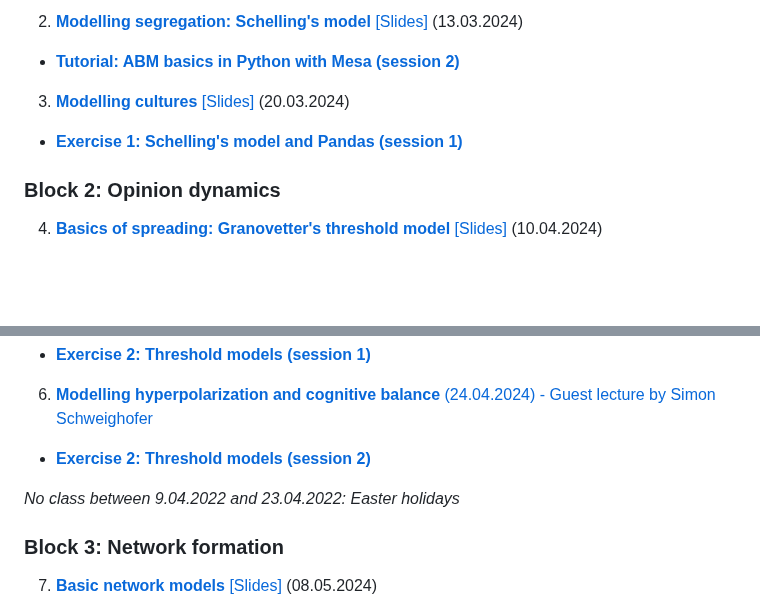
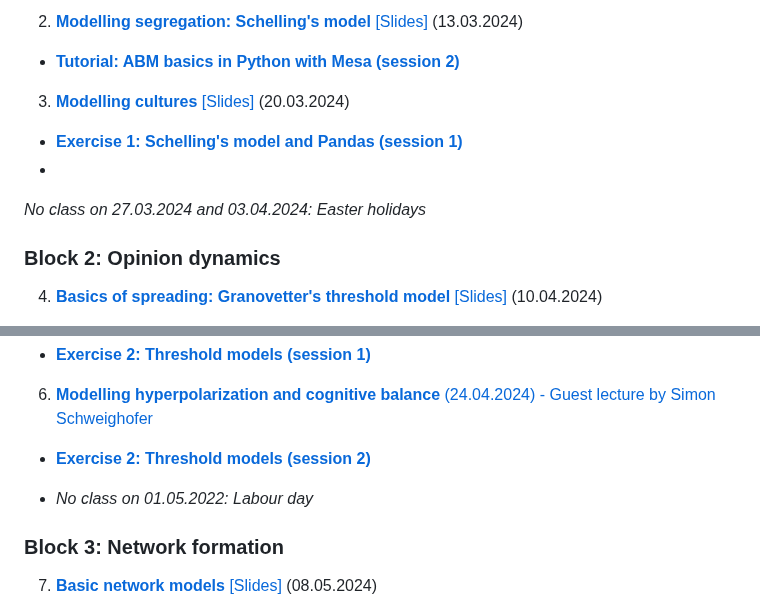
Before and after one commit to pjercic/ComputationalModellingSocialSystems2024, a Markdown page: README.md, 2 parts joined by grey strips. GitHub-like rendering; blank space fills up the shorter version.

Commit message:
update holiday dates

```diff
--- a/README.md
+++ b/README.md
@@ -22,6 +22,8 @@ The course is organized in 12 lectures grouped together in 4 blocks, plus two se
 
 3. [**Modelling cultures**](https://dgarcia-eu.github.io/ComputationalModellingSocialSystems/03_Culture/Culture.html) [[Slides]](https://dgarcia-eu.github.io/ComputationalModellingSocialSystems/03_Culture/Slides/Slides.html) (20.03.2024)
 - [**Exercise 1: Schelling's model and Pandas (session 1)**](https://github.com/dgarcia-eu/ComputationalModellingSocialSystems/blob/main/Exercise_01_Schelling/Excercise_Schelling_withSolution.md)
+-
+*No class on 27.03.2024 and 03.04.2024: Easter holidays*
 
 ### Block 2: Opinion dynamics
 
@@ -34,7 +36,7 @@ The course is organized in 12 lectures grouped together in 4 blocks, plus two se
 6. [**Modelling hyperpolarization and cognitive balance**  (24.04.2024) - Guest lecture by Simon Schweighofer](https://dgarcia-eu.github.io/ComputationalModellingSocialSystems/06_Hyperpolarization/Hyperpolarization.html)
 - [**Exercise 2: Threshold models (session 2)**](https://github.com/dgarcia-eu/ComputationalModellingSocialSystems/blob/main/Exercise_02_Granovetter/Excercise_Granovetter.md)
 
-*No class between 9.04.2022 and 23.04.2022: Easter holidays*
+- *No class on 01.05.2022: Labour day*
 
 ### Block 3: Network formation
 
```
